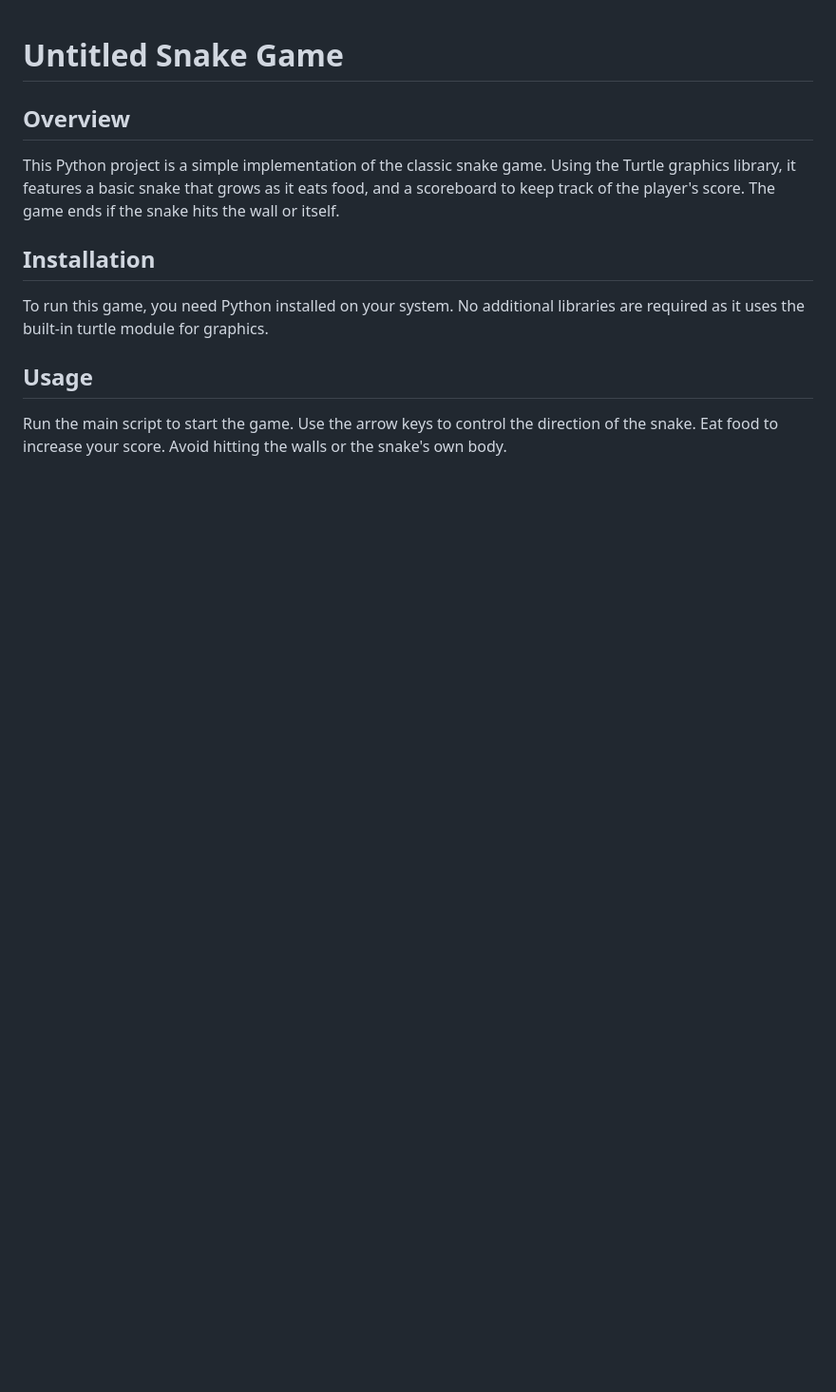
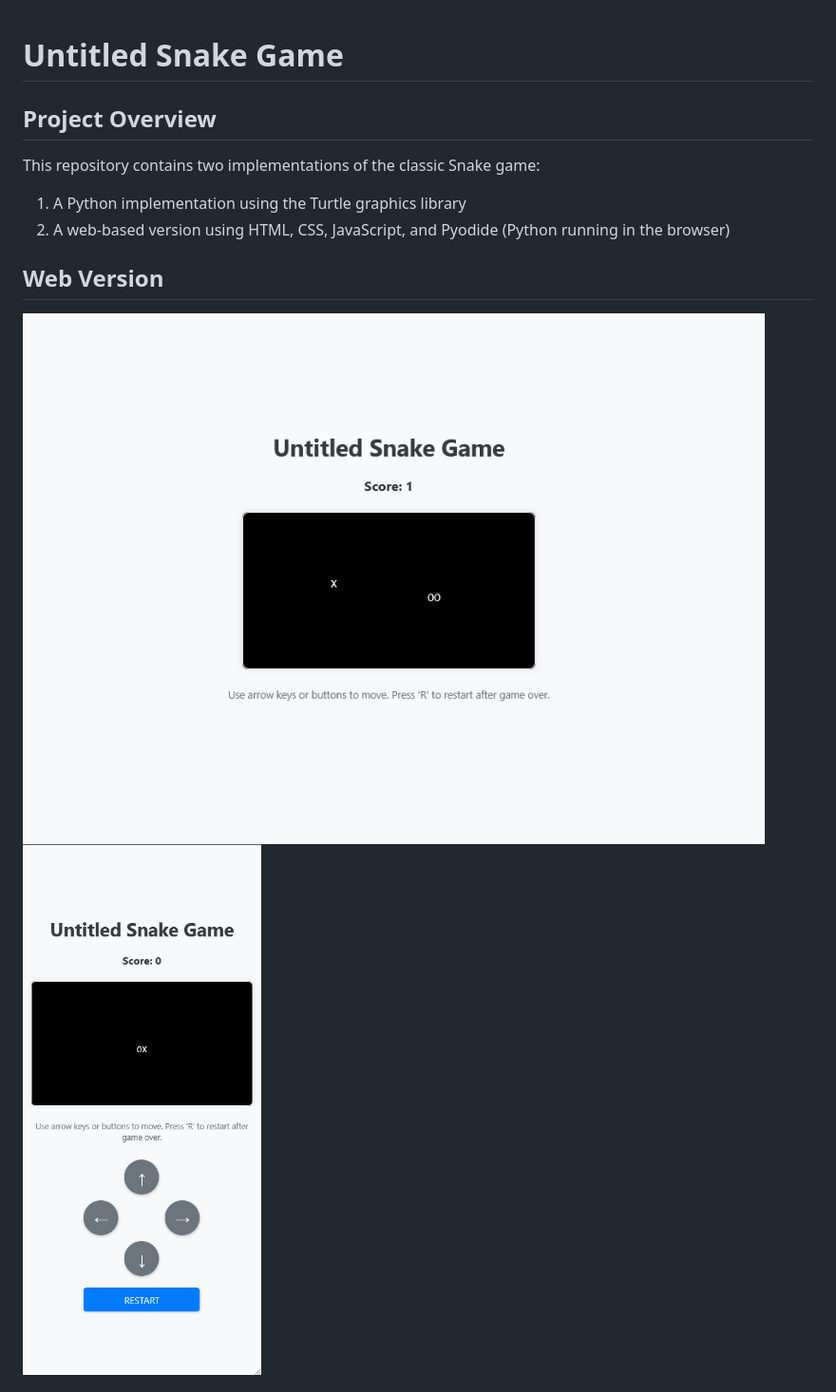
Before and after one commit to Ashfinn/Untitled-Snake-Game, a Markdown page: README.md, the part around the change printed below. Shown: that part at 95% size. Rendered like a GitHub page; pictures changed too: image-1.png (added), image-2.png (added); blank space fills up the shorter version.

```diff
--- a/README.md
+++ b/README.md
@@ -1,10 +1,11 @@
 # Untitled Snake Game
-## Overview
-This Python project is a simple implementation of the classic snake game. Using the Turtle graphics library, it features a basic snake that grows as it eats food, and a scoreboard to keep track of the player's score. The game ends if the snake hits the wall or itself.
 
-## Installation
-To run this game, you need Python installed on your system. No additional libraries are required as it uses the built-in turtle module for graphics.
+## Project Overview
+This repository contains two implementations of the classic Snake game:
+1. A Python implementation using the Turtle graphics library
+2. A web-based version using HTML, CSS, JavaScript, and Pyodide (Python running in the browser)
 
-## Usage
-Run the main script to start the game. Use the arrow keys to control the direction of the snake. Eat food to increase your score. Avoid hitting the walls or the snake's own body.
+## Web Version
+![desktop_web](image-2.png)
+![mobile_web](image-1.png)
 
```
Also changed, not shown: other parts of README.md (+57 -13 lines), image-3.png (added), 9 other files.
